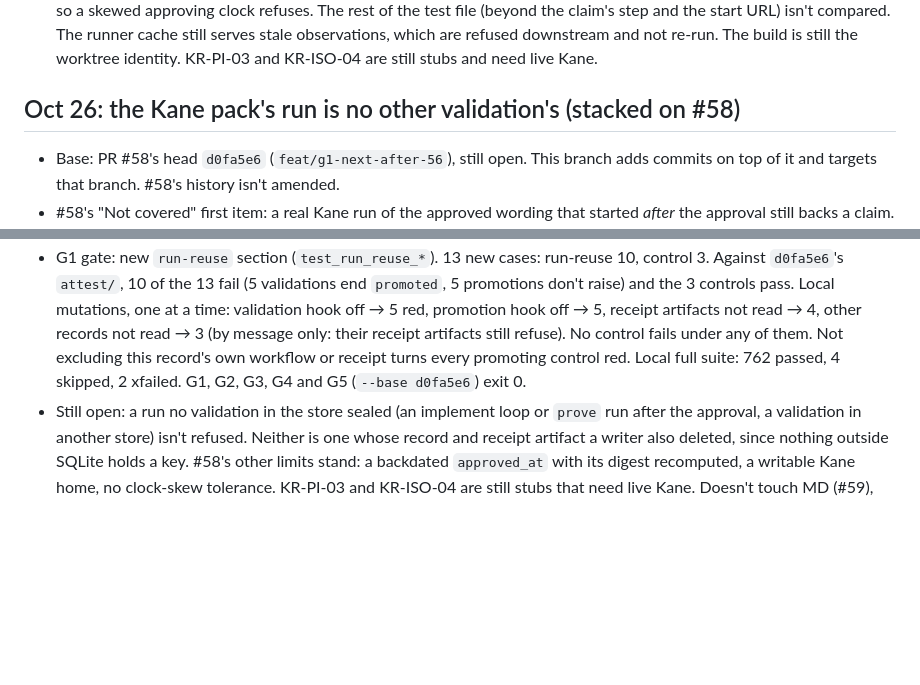
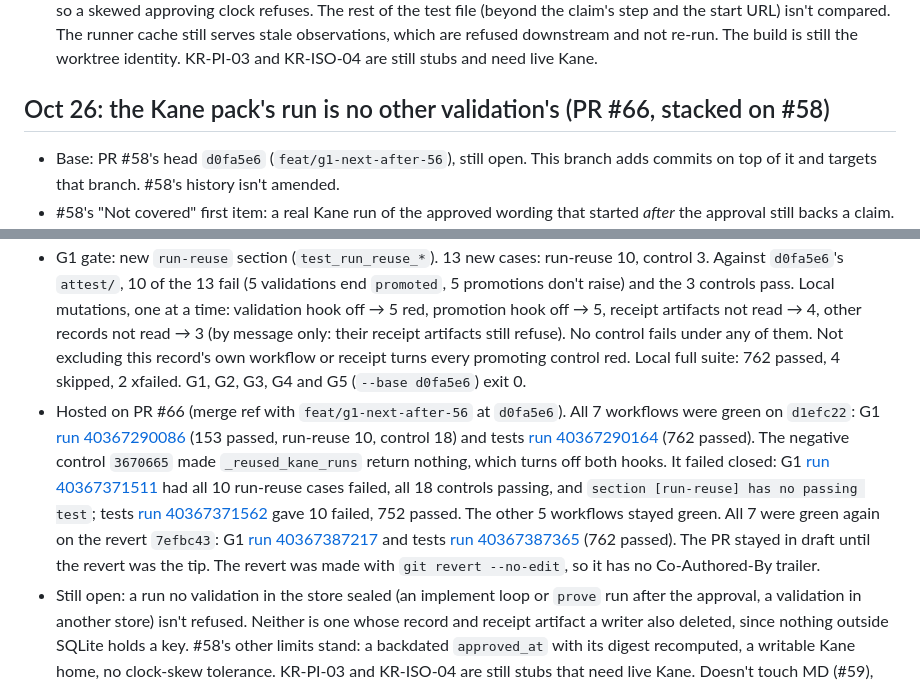
Before and after one commit to SyberLabs/attest, a Markdown page: NOTES.md, 2 parts joined by grey strips. Drawn GitHub-style; blank space fills up the shorter version.

```diff
--- a/NOTES.md
+++ b/NOTES.md
@@ -323,10 +323,11 @@ Decisions and deviations from docs/ARCHITECTURE.md, each with a reason. Newest a
 - Hosted on PR #58 (merge ref with `main` at `942d8b5`). All 7 workflows were green on `1e67f65`: G1 [run 40361346396](https://github.com/SyberLabs/attest/actions/runs/40361346396) (140 passed, run-time 7, control 15) and tests [run 40361346246](https://github.com/SyberLabs/attest/actions/runs/40361346246) (748 passed). The negative control `3f7c65d` turned off the run-time comparison and kept the approval plumbing. It failed closed: G1 [run 40361691076](https://github.com/SyberLabs/attest/actions/runs/40361691076) had all 7 run-time cases failed, all 15 controls passing, and `section [run-time] has no passing test`; tests [run 40361691135](https://github.com/SyberLabs/attest/actions/runs/40361691135) gave 7 failed, 741 passed. The other 5 workflows stayed green. All 7 were green again on the revert `e54f892`: G1 [run 40361982411](https://github.com/SyberLabs/attest/actions/runs/40361982411) and tests [run 40361981834](https://github.com/SyberLabs/attest/actions/runs/40361981834) (748 passed). The PR stayed in draft until the revert was the tip.
 - Still open: a real run of the approved wording that started *after* the approval isn't refused. Examples are an earlier validation attempt of this workflow, or another workflow's validation run after this approval. A writer who backdates `approved_at` and recomputes the approval digest isn't caught, because nothing outside SQLite holds a key. Neither is someone who can write the Kane home's evidence directory, `run.yaml` included. The approval time has no tolerance, so a skewed approving clock refuses. The rest of the test file (beyond the claim's step and the start URL) isn't compared. The runner cache still serves stale observations, which are refused downstream and not re-run. The build is still the worktree identity. KR-PI-03 and KR-ISO-04 are still stubs and need live Kane.
 
-## Oct 26: the Kane pack's run is no other validation's (stacked on #58)
+## Oct 26: the Kane pack's run is no other validation's (PR #66, stacked on #58)
 
 - Base: PR #58's head `d0fa5e6` (`feat/g1-next-after-56`), still open. This branch adds commits on top of it and targets that branch. #58's history isn't amended.
 - #58's "Not covered" first item: a real Kane run of the approved wording that started *after* the approval still backs a claim. On `d0fa5e6`, both paths validated a Kane command that reported the session of another validation in the same store. The kinds tried: another workflow's validated record, another workflow's record rejected on c08, another workflow whose record `unresolved` overwrote after its build moved mid-run (only its receipt artifact names its runs), and this workflow's own earlier attempt, stopped after sealing its receipt and before its transition. With record, receipt artifact and validated event resealed, a record laundering such a run and its real pack also promoted. Each pack was sealed for the written file, of the approved wording, and started after the approval, so #54's, #56's and #58's read-back all accept it.
 - Fix (option (a), offline, narrowest hook on the record): the pack names no workflow, but the store already holds every validation's sealed `kane_runs`. `attest/workflow.py` `_reused_kane_runs` refuses a bound session that another workflow's record, or any receipt artifact other than this record's own, binds. Validation (both paths) fails `<id>:kane_run_reused`, and promotion (both paths) refuses last, after the pack read-back. `attest/storage.py` gains two read-only listings (`validations()`, `artifacts_containing()`). Nothing about the pack reader, `PACK_BEFORE_APPROVAL`, the wording check, KR-SIM-03 or the runner cache changes.
 - G1 gate: new `run-reuse` section (`test_run_reuse_*`). 13 new cases: run-reuse 10, control 3. Against `d0fa5e6`'s `attest/`, 10 of the 13 fail (5 validations end `promoted`, 5 promotions don't raise) and the 3 controls pass. Local mutations, one at a time: validation hook off → 5 red, promotion hook off → 5, receipt artifacts not read → 4, other records not read → 3 (by message only: their receipt artifacts still refuse). No control fails under any of them. Not excluding this record's own workflow or receipt turns every promoting control red. Local full suite: 762 passed, 4 skipped, 2 xfailed. G1, G2, G3, G4 and G5 (`--base d0fa5e6`) exit 0.
+- Hosted on PR #66 (merge ref with `feat/g1-next-after-56` at `d0fa5e6`). All 7 workflows were green on `d1efc22`: G1 [run 40367290086](https://github.com/SyberLabs/attest/actions/runs/40367290086) (153 passed, run-reuse 10, control 18) and tests [run 40367290164](https://github.com/SyberLabs/attest/actions/runs/40367290164) (762 passed). The negative control `3670665` made `_reused_kane_runs` return nothing, which turns off both hooks. It failed closed: G1 [run 40367371511](https://github.com/SyberLabs/attest/actions/runs/40367371511) had all 10 run-reuse cases failed, all 18 controls passing, and `section [run-reuse] has no passing test`; tests [run 40367371562](https://github.com/SyberLabs/attest/actions/runs/40367371562) gave 10 failed, 752 passed. The other 5 workflows stayed green. All 7 were green again on the revert `7efbc43`: G1 [run 40367387217](https://github.com/SyberLabs/attest/actions/runs/40367387217) and tests [run 40367387365](https://github.com/SyberLabs/attest/actions/runs/40367387365) (762 passed). The PR stayed in draft until the revert was the tip. The revert was made with `git revert --no-edit`, so it has no Co-Authored-By trailer.
 - Still open: a run no validation in the store sealed (an implement loop or `prove` run after the approval, a validation in another store) isn't refused. Neither is one whose record and receipt artifact a writer also deleted, since nothing outside SQLite holds a key. #58's other limits stand: a backdated `approved_at` with its digest recomputed, a writable Kane home, no clock-skew tolerance. KR-PI-03 and KR-ISO-04 are still stubs that need live Kane. Doesn't touch MD (#59), Reconcile Spec (#57/#61), spec-mode #60, factory G2 (#62), SyberWork, RISE, #24 or #38.
```
Also changed, not shown: docs/quality/G1-STAGE0-BINDING.md (+5 -1 lines).
